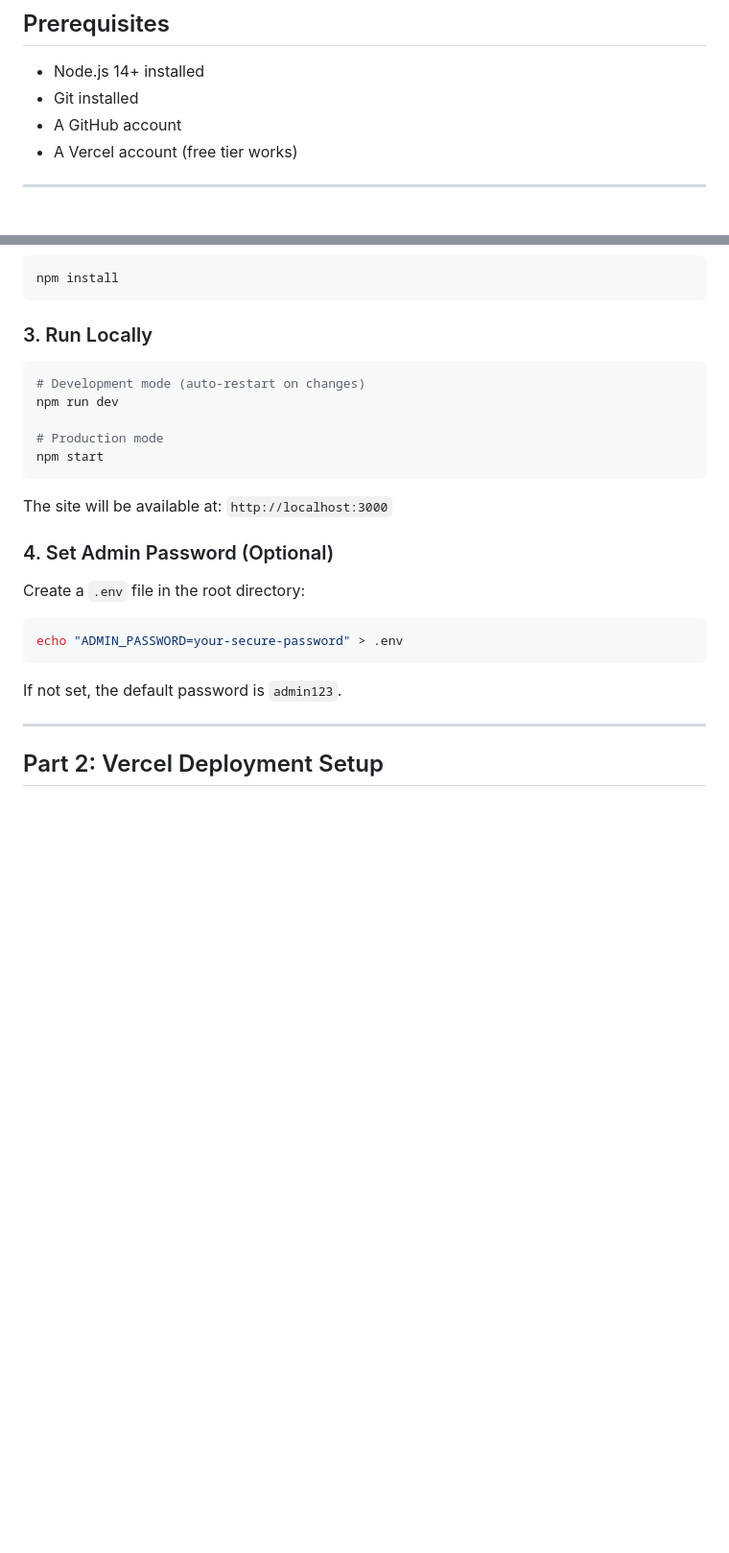
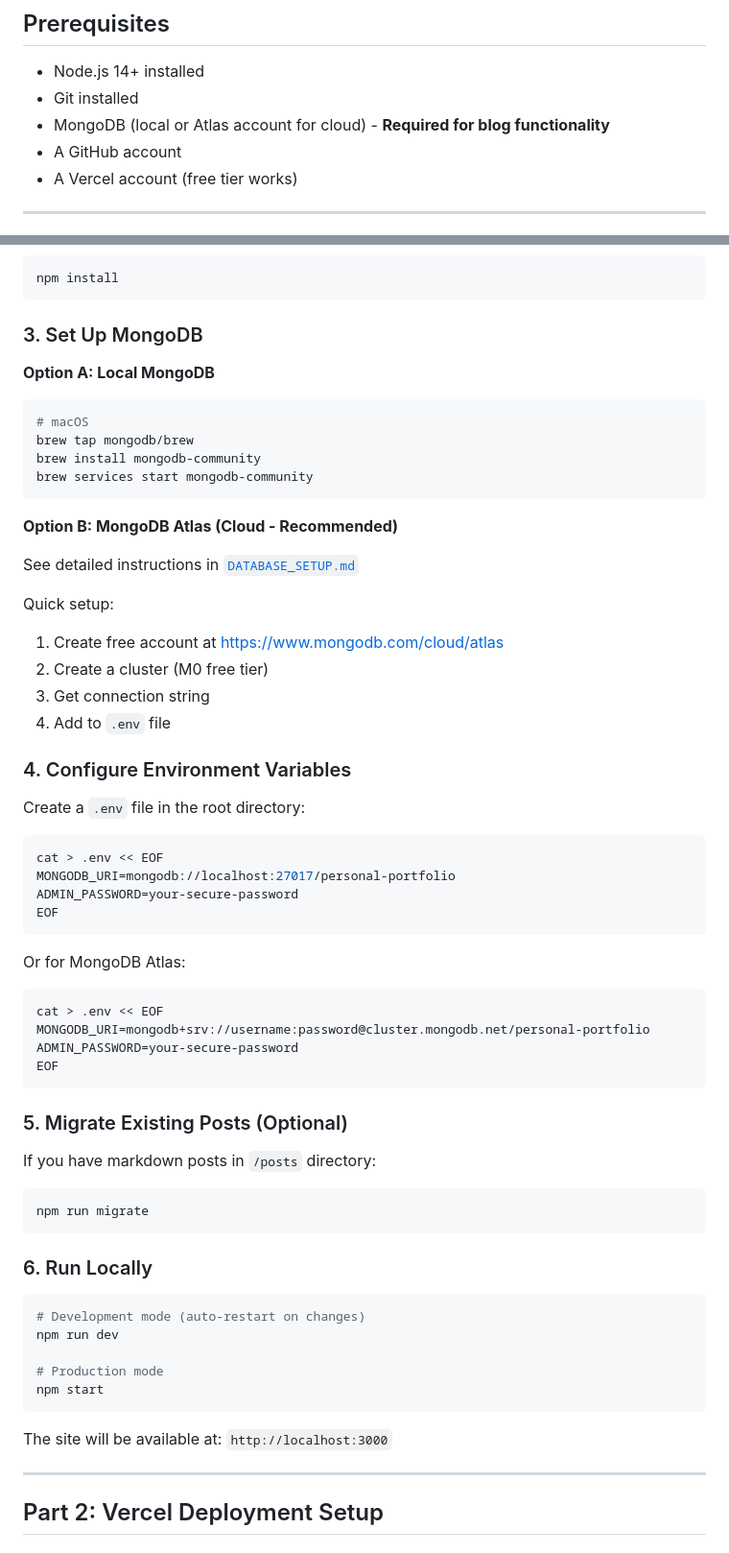
Before and after one commit to CarlosCerv/personal-portfolio, a Markdown page: INSTALLATION.md, 2 parts joined by grey strips. Shown: that part at 96% size. Drawn GitHub-style; blank space fills up the shorter version.

Commit message:
Update installation guide with MongoDB setup requirements

````diff
--- a/INSTALLATION.md
+++ b/INSTALLATION.md
@@ -6,6 +6,7 @@ This guide will walk you through installing the project locally and deploying it
 
 - Node.js 14+ installed
 - Git installed
+- MongoDB (local or Atlas account for cloud) - **Required for blog functionality**
 - A GitHub account
 - A Vercel account (free tier works)
 
@@ -26,7 +27,54 @@ cd personal-portfolio
 npm install
 ```
 
-### 3. Run Locally
+### 3. Set Up MongoDB
+
+**Option A: Local MongoDB**
+```bash
+# macOS
+brew tap mongodb/brew
+brew install mongodb-community
+brew services start mongodb-community
+```
+
+**Option B: MongoDB Atlas (Cloud - Recommended)**
+
+See detailed instructions in [`DATABASE_SETUP.md`](./DATABASE_SETUP.md)
+
+Quick setup:
+1. Create free account at https://www.mongodb.com/cloud/atlas
+2. Create a cluster (M0 free tier)
+3. Get connection string
+4. Add to `.env` file
+
+### 4. Configure Environment Variables
+
+Create a `.env` file in the root directory:
+
+```bash
+cat > .env << EOF
+MONGODB_URI=mongodb://localhost:27017/personal-portfolio
+ADMIN_PASSWORD=your-secure-password
+EOF
+```
+
+Or for MongoDB Atlas:
+```bash
+cat > .env << EOF
+MONGODB_URI=mongodb+srv://username:password@cluster.mongodb.net/personal-portfolio
+ADMIN_PASSWORD=your-secure-password
+EOF
+```
+
+### 5. Migrate Existing Posts (Optional)
+
+If you have markdown posts in `/posts` directory:
+
+```bash
+npm run migrate
+```
+
+### 6. Run Locally
 
 ```bash
 # Development mode (auto-restart on changes)
@@ -37,16 +85,6 @@ npm start
 ```
 
 The site will be available at: `http://localhost:3000`
-
-### 4. Set Admin Password (Optional)
-
-Create a `.env` file in the root directory:
-
-```bash
-echo "ADMIN_PASSWORD=your-secure-password" > .env
-```
-
-If not set, the default password is `admin123`.
 
 ---
 
````
Also changed, not shown: other parts of INSTALLATION.md (+12 -3 lines).
